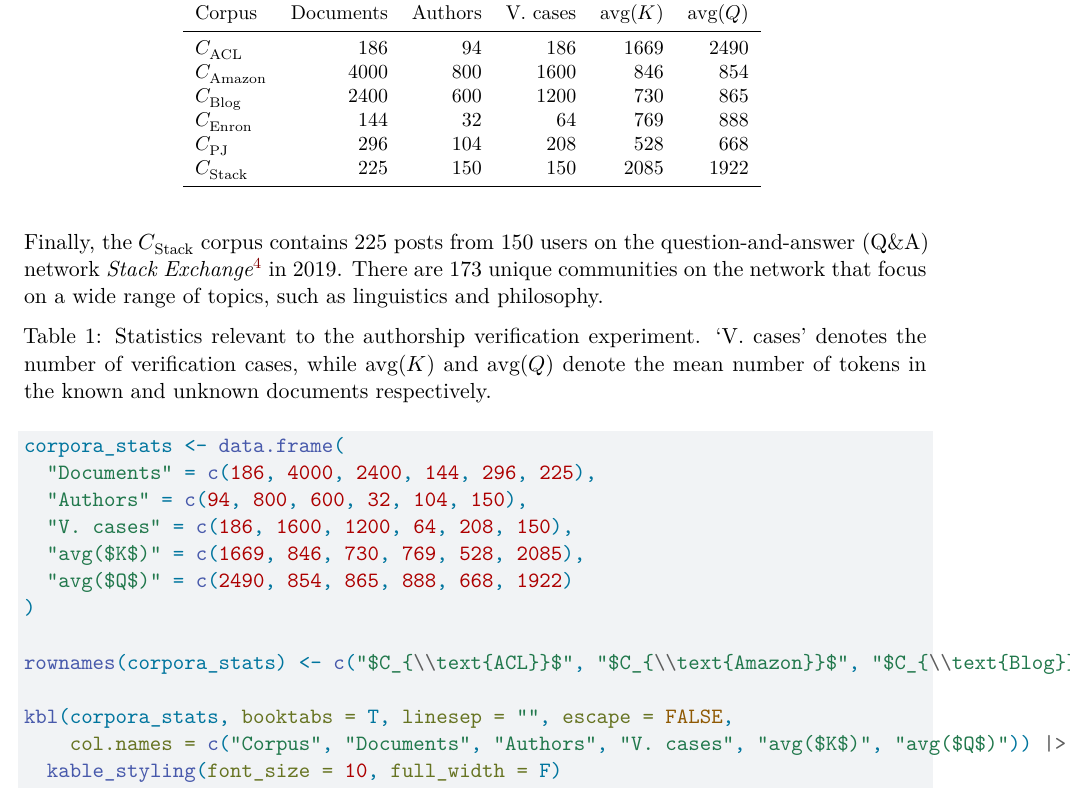
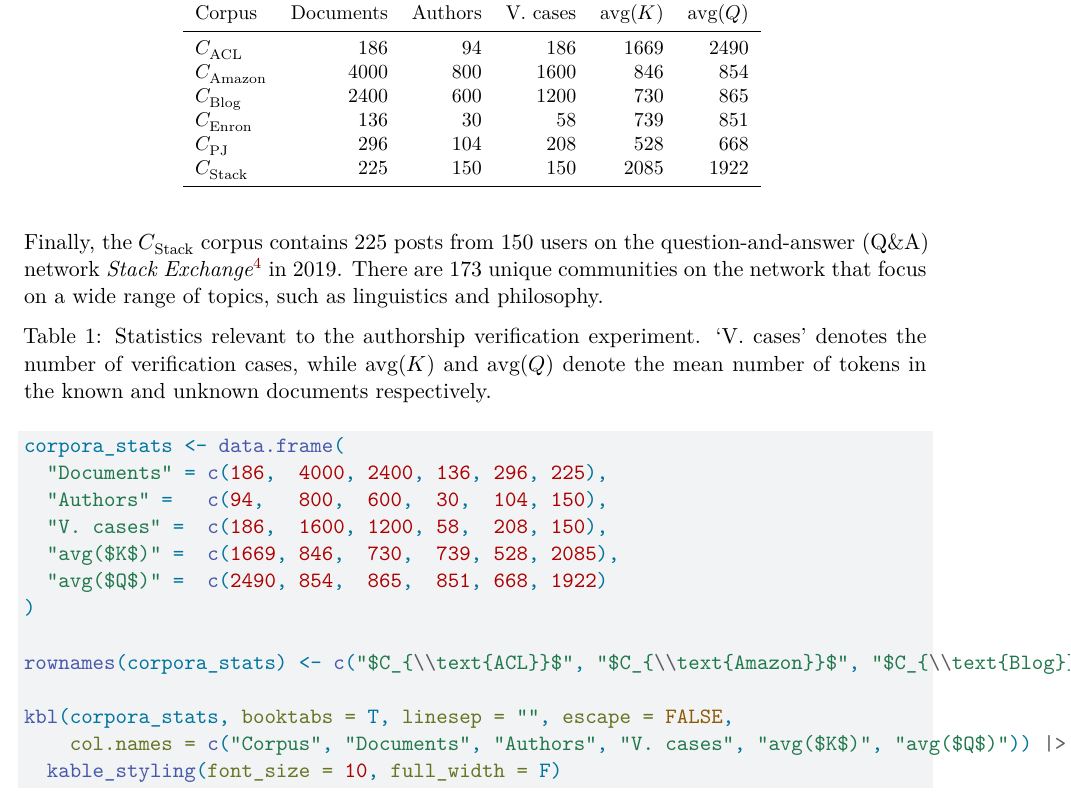
Before and after one commit to quincyhopper/AV-and-register, a Quarto document (paper.qmd): part of page 8 of 22, cut so that both start at the same text. Rendered offline with R 4.5, knitr and Pandoc in place of Quarto, then LaTeX, with nearby package versions; drawn as R Markdown's standard PDF in place of the format the file asks for.

Commit message:
Remove truth.txt from enron_corp and update hard-coded values in Table 1

```diff
--- a/paper.qmd
+++ b/paper.qmd
@@ -173,11 +173,11 @@ Finally, the $C_\text{Stack}$ corpus contains 225 posts from 150 users on the qu
 #| tbl-cap: "Statistics relevant to the authorship verification experiment. 'V. cases' denotes the number of verification cases, while avg($K$) and avg($Q$) denote the mean number of tokens in the known and unknown documents respectively."
 
 corpora_stats <- data.frame(
-  "Documents" = c(186, 4000, 2400, 144, 296, 225),
-  "Authors" = c(94, 800, 600, 32, 104, 150),
-  "V. cases" = c(186, 1600, 1200, 64, 208, 150),
-  "avg($K$)" = c(1669, 846, 730, 769, 528, 2085),
-  "avg($Q$)" = c(2490, 854, 865, 888, 668, 1922)
+  "Documents" = c(186,  4000, 2400, 136, 296, 225),
+  "Authors" =   c(94,   800,  600,  30,  104, 150),
+  "V. cases" =  c(186,  1600, 1200, 58,  208, 150),
+  "avg($K$)" =  c(1669, 846,  730,  739, 528, 2085),
+  "avg($Q$)" =  c(2490, 854,  865,  851, 668, 1922)
 )
 
 rownames(corpora_stats) <- c("$C_{\\text{ACL}}$", "$C_{\\text{Amazon}}$", "$C_{\\text{Blog}}$", "$C_{\\text{Enron}}$", "$C_{\\text{PJ}}$", "$C_{\\text{Stack}}$")
```
Also changed, not shown: prepare_enron.R (+1 -0 lines).
